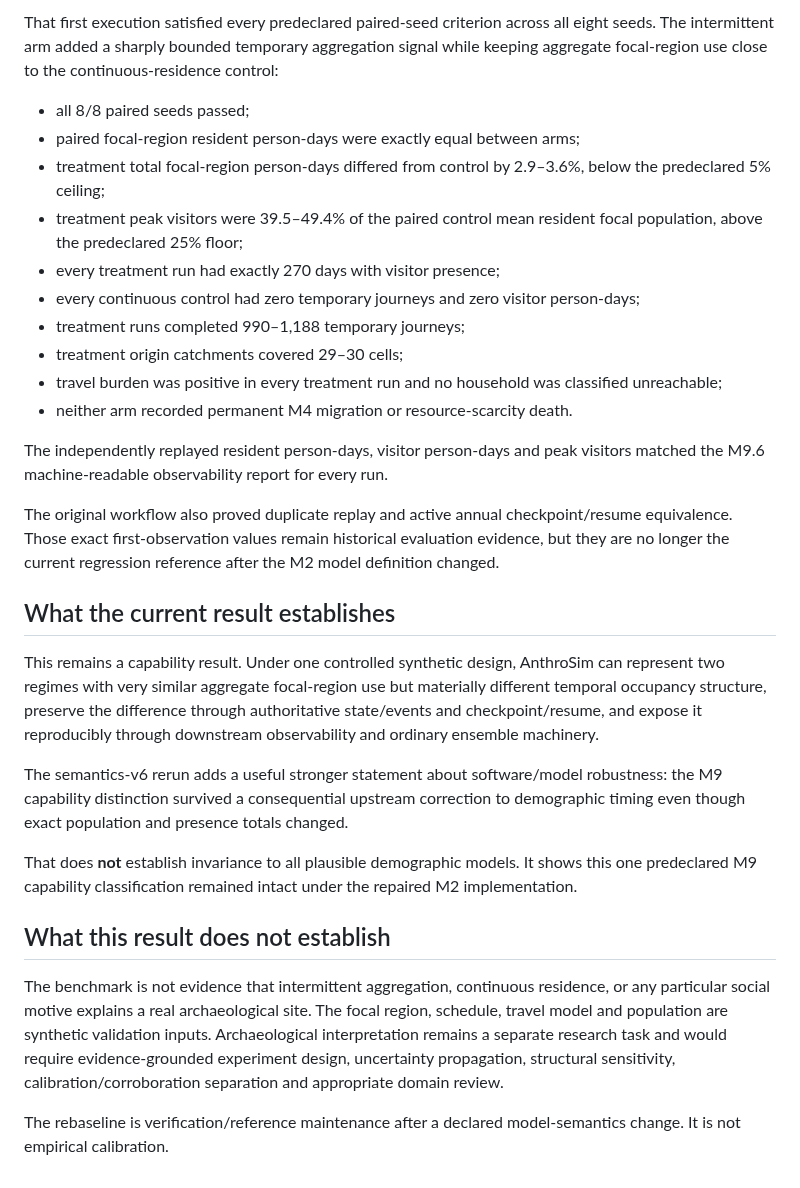
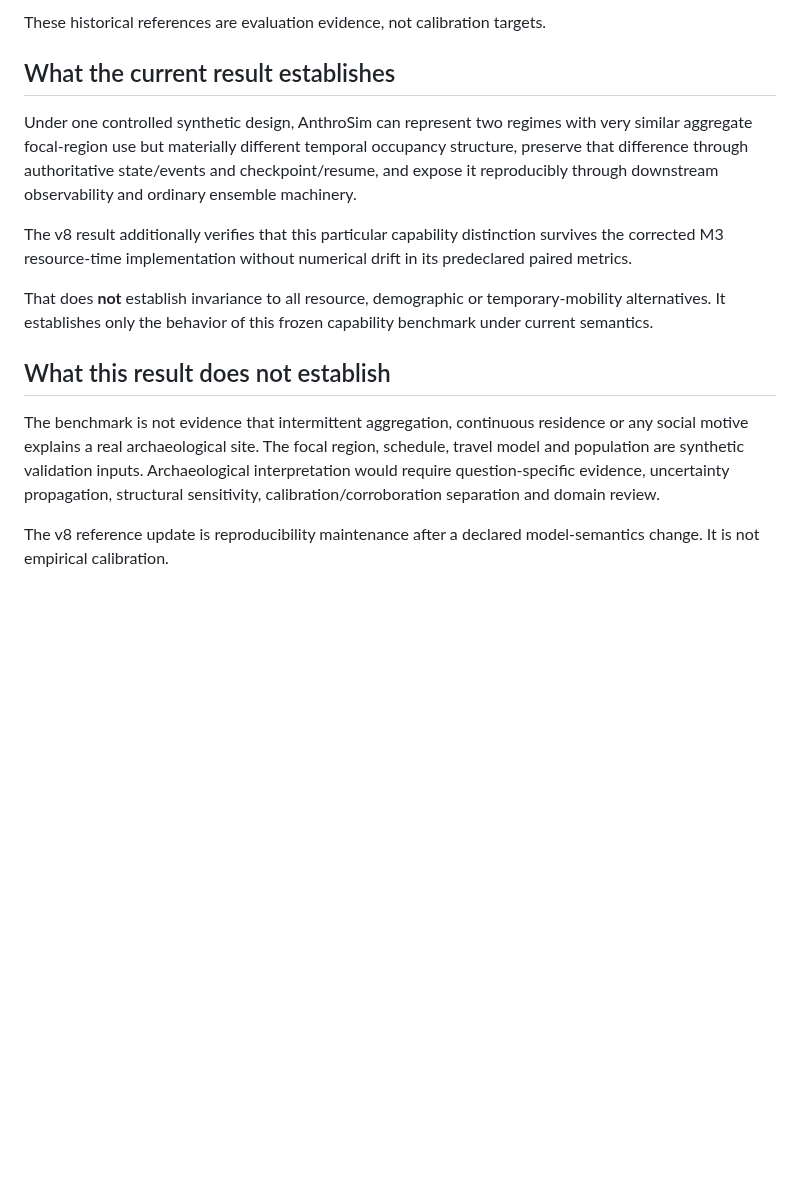
Before and after one commit to Datengu/anthrosim, a Markdown page: docs/research/m9-controlled-aggregation-benchmark-result.md, the part around one of its changes. GitHub-like rendering; blank space fills up the shorter version.

```diff
--- a/docs/research/m9-controlled-aggregation-benchmark-result.md
+++ b/docs/research/m9-controlled-aggregation-benchmark-result.md
@@ -63,31 +54,16 @@ The original first workflow run was `32785683492`, with first-result artifact `9
 
-That first execution satisfied every predeclared paired-seed criterion across all eight seeds. The intermittent arm added a sharply bounded temporary aggregation signal while keeping aggregate focal-region use close to the continuous-residence control:
-
-- all 8/8 paired seeds passed;
-- paired focal-region resident person-days were exactly equal between arms;
-- treatment total focal-region person-days differed from control by 2.9–3.6%, below the predeclared 5% ceiling;
-- treatment peak visitors were 39.5–49.4% of the paired control mean resident focal population, above the predeclared 25% floor;
-- every treatment run had exactly 270 days with visitor presence;
-- every continuous control had zero temporary journeys and zero visitor person-days;
-- treatment runs completed 990–1,188 temporary journeys;
-- treatment origin catchments covered 29–30 cells;
-- travel burden was positive in every treatment run and no household was classified unreachable;
-- neither arm recorded permanent M4 migration or resource-scarcity death.
-
-The independently replayed resident person-days, visitor person-days and peak visitors matched the M9.6 machine-readable observability report for every run.
-
-The original workflow also proved duplicate replay and active annual checkpoint/resume equivalence. Those exact first-observation values remain historical evaluation evidence, but they are no longer the current regression reference after the M2 model definition changed.
+These historical references are evaluation evidence, not calibration targets.
 
 ## What the current result establishes
 
-This remains a capability result. Under one controlled synthetic design, AnthroSim can represent two regimes with very similar aggregate focal-region use but materially different temporal occupancy structure, preserve the difference through authoritative state/events and checkpoint/resume, and expose it reproducibly through downstream observability and ordinary ensemble machinery.
+Under one controlled synthetic design, AnthroSim can represent two regimes with very similar aggregate focal-region use but materially different temporal occupancy structure, preserve that difference through authoritative state/events and checkpoint/resume, and expose it reproducibly through downstream observability and ordinary ensemble machinery.
 
-The semantics-v6 rerun adds a useful stronger statement about software/model robustness: the M9 capability distinction survived a consequential upstream correction to demographic timing even though exact population and presence totals changed.
+The v8 result additionally verifies that this particular capability distinction survives the corrected M3 resource-time implementation without numerical drift in its predeclared paired metrics.
 
-That does **not** establish invariance to all plausible demographic models. It shows this one predeclared M9 capability classification remained intact under the repaired M2 implementation.
+That does **not** establish invariance to all resource, demographic or temporary-mobility alternatives. It establishes only the behavior of this frozen capability benchmark under current semantics.
 
 ## What this result does not establish
 
-The benchmark is not evidence that intermittent aggregation, continuous residence, or any particular social motive explains a real archaeological site. The focal region, schedule, travel model and population are synthetic validation inputs. Archaeological interpretation remains a separate research task and would require evidence-grounded experiment design, uncertainty propagation, structural sensitivity, calibration/corroboration separation and appropriate domain review.
+The benchmark is not evidence that intermittent aggregation, continuous residence or any social motive explains a real archaeological site. The focal region, schedule, travel model and population are synthetic validation inputs. Archaeological interpretation would require question-specific evidence, uncertainty propagation, structural sensitivity, calibration/corroboration separation and domain review.
 
-The rebaseline is verification/reference maintenance after a declared model-semantics change. It is not empirical calibration.
+The v8 reference update is reproducibility maintenance after a declared model-semantics change. It is not empirical calibration.
```
Also changed, not shown: other parts of docs/research/m9-controlled-aggregation-benchmark-result.md (+28 -37 lines).
